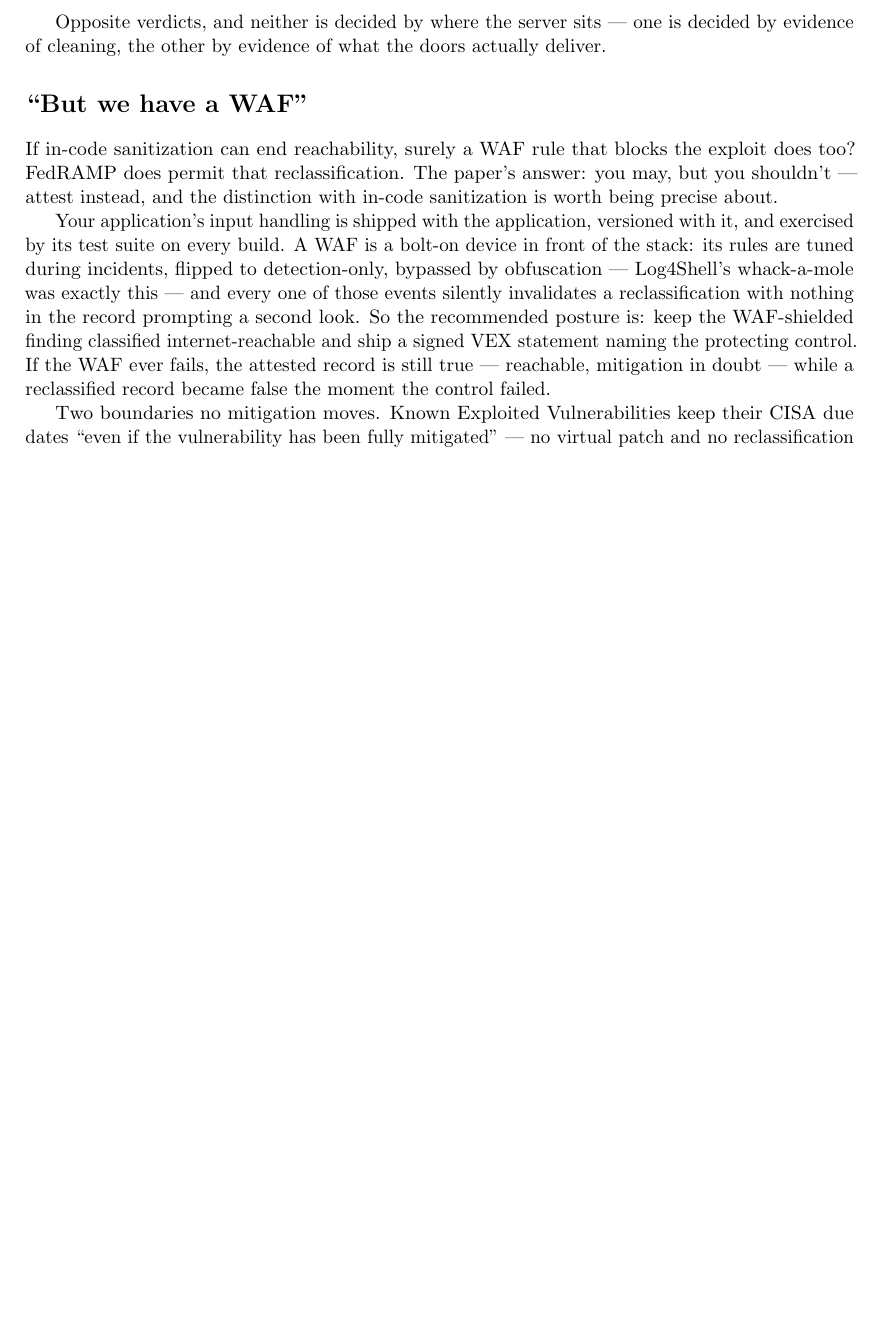
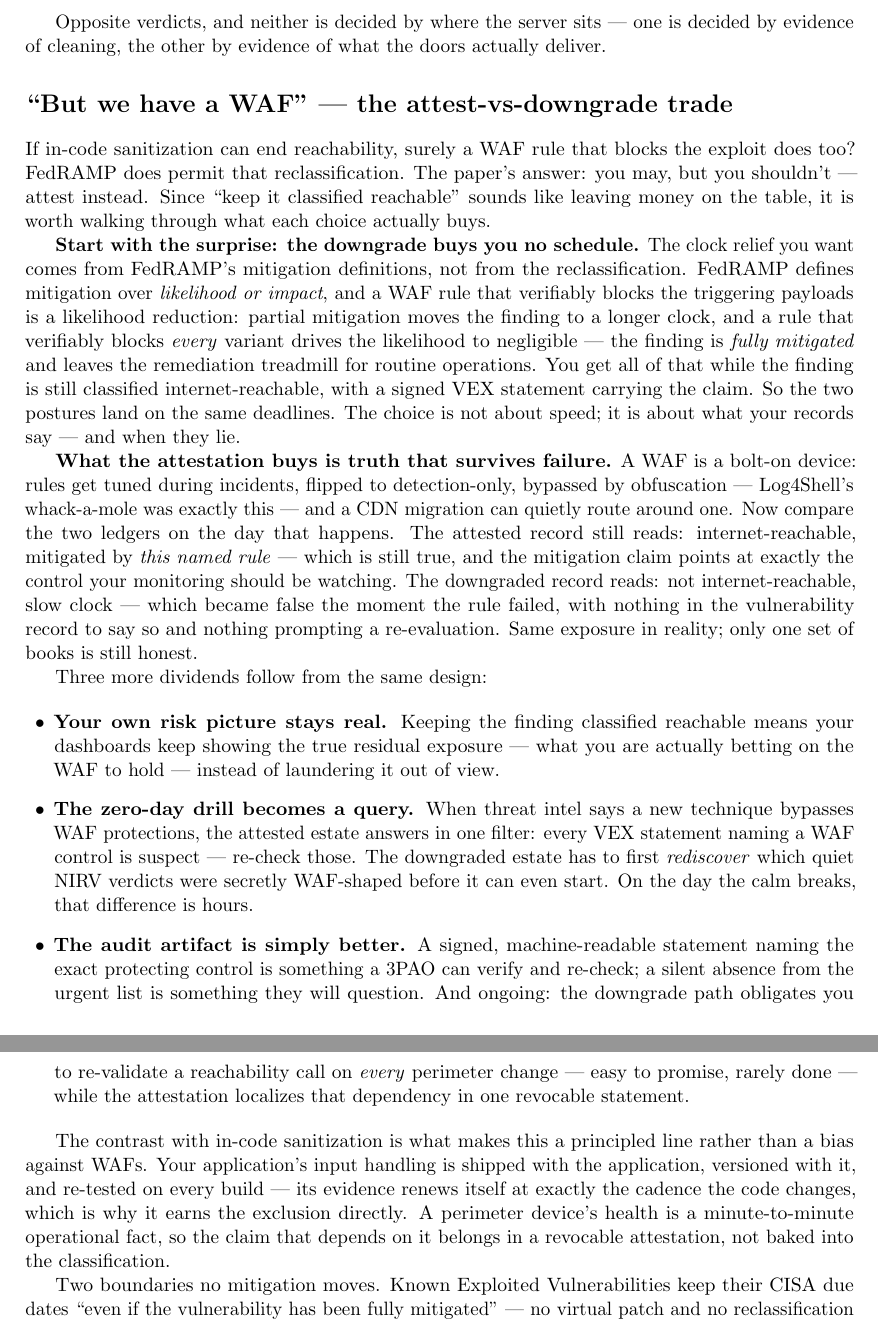
Before and after one commit to stackArmor/rfc-fedramp-vdr, a LaTeX document (internet-reachability-companion-blog.tex): part of page 4 of 5 before the commit and two parts of pages 4 and 5 of 5 after it, the two joined at a grey line, cut so that both start at the same text, the shorter picture padded with empty space. Compiled offline with pdfLaTeX.

Commit message:
docs: spell out the attest-vs-downgrade trade - same clocks, truer books, faster zero-day re-triage

```diff
--- a/internet-reachability-companion-blog.tex
+++ b/internet-reachability-companion-blog.tex
@@ -203,22 +203,66 @@ Opposite verdicts, and neither is decided by where the server sits --- one is
 decided by evidence of cleaning, the other by evidence of what the doors actually
 deliver.
 
-\section*{``But we have a WAF''}
+\section*{``But we have a WAF'' --- the attest-vs-downgrade trade}
 If in-code sanitization can end reachability, surely a WAF rule that blocks the
 exploit does too? FedRAMP does permit that reclassification. The paper's answer:
-you may, but you shouldn't --- attest instead, and the distinction with in-code
-sanitization is worth being precise about.
+you may, but you shouldn't --- attest instead. Since ``keep it classified
+reachable'' sounds like leaving money on the table, it is worth walking through
+what each choice actually buys.
 
-Your application's input handling is shipped with the application, versioned with
-it, and exercised by its test suite on every build. A WAF is a bolt-on device in
-front of the stack: its rules are tuned during incidents, flipped to
-detection-only, bypassed by obfuscation --- Log4Shell's whack-a-mole was exactly
-this --- and every one of those events silently invalidates a reclassification
-with nothing in the record prompting a second look. So the recommended posture is:
-keep the WAF-shielded finding classified internet-reachable and ship a signed VEX
-statement naming the protecting control. If the WAF ever fails, the attested
-record is still true --- reachable, mitigation in doubt --- while a reclassified
-record became false the moment the control failed.
+\textbf{Start with the surprise: the downgrade buys you no schedule.} The clock
+relief you want comes from FedRAMP's mitigation definitions, not from the
+reclassification. FedRAMP defines mitigation over \emph{likelihood or impact}, and
+a WAF rule that verifiably blocks the triggering payloads is a likelihood
+reduction: partial mitigation moves the finding to a longer clock, and a rule that
+verifiably blocks \emph{every} variant drives the likelihood to negligible --- the
+finding is \emph{fully mitigated} and leaves the remediation treadmill for routine
+operations. You get all of that while the finding is still classified
+internet-reachable, with a signed VEX statement carrying the claim. So the two
+postures land on the same deadlines. The choice is not about speed; it is about
+what your records say --- and when they lie.
+
+\textbf{What the attestation buys is truth that survives failure.} A WAF is a
+bolt-on device: rules get tuned during incidents, flipped to detection-only,
+bypassed by obfuscation --- Log4Shell's whack-a-mole was exactly this --- and a
+CDN migration can quietly route around one. Now compare the two ledgers on the day
+that happens. The attested record still reads: internet-reachable, mitigated by
+\emph{this named rule} --- which is still true, and the mitigation claim points at
+exactly the control your monitoring should be watching. The downgraded record
+reads: not internet-reachable, slow clock --- which became false the moment the
+rule failed, with nothing in the vulnerability record to say so and nothing
+prompting a re-evaluation. Same exposure in reality; only one set of books is
+still honest.
+
+Three more dividends follow from the same design:
+
+\begin{itemize}[leftmargin=1.5em]
+\item \textbf{Your own risk picture stays real.} Keeping the finding classified
+  reachable means your dashboards keep showing the true residual exposure ---
+  what you are actually betting on the WAF to hold --- instead of laundering it
+  out of view.
+\item \textbf{The zero-day drill becomes a query.} When threat intel says a new
+  technique bypasses WAF protections, the attested estate answers in one filter:
+  every VEX statement naming a WAF control is suspect --- re-check those.
+  The downgraded estate has to first \emph{rediscover} which quiet NIRV verdicts
+  were secretly WAF-shaped before it can even start. On the day the calm breaks,
+  that difference is hours.
+\item \textbf{The audit artifact is simply better.} A signed, machine-readable
+  statement naming the exact protecting control is something a 3PAO can verify
+  and re-check; a silent absence from the urgent list is something they will
+  question. And ongoing: the downgrade path obligates you to re-validate a
+  reachability call on \emph{every} perimeter change --- easy to promise, rarely
+  done --- while the attestation localizes that dependency in one revocable
+  statement.
+\end{itemize}
+
+The contrast with in-code sanitization is what makes this a principled line
+rather than a bias against WAFs. Your application's input handling is shipped
+with the application, versioned with it, and re-tested on every build --- its
+evidence renews itself at exactly the cadence the code changes, which is why it
+earns the exclusion directly. A perimeter device's health is a minute-to-minute
+operational fact, so the claim that depends on it belongs in a revocable
+attestation, not baked into the classification.
 
 Two boundaries no mitigation moves. Known Exploited Vulnerabilities keep their
 CISA due dates ``even if the vulnerability has been fully mitigated'' --- no
```
Also changed, not shown: internet-reachability.tex (+1 -1 lines), docs/internet-reachability-companion-blog.pdf, docs/internet-reachability.pdf.
